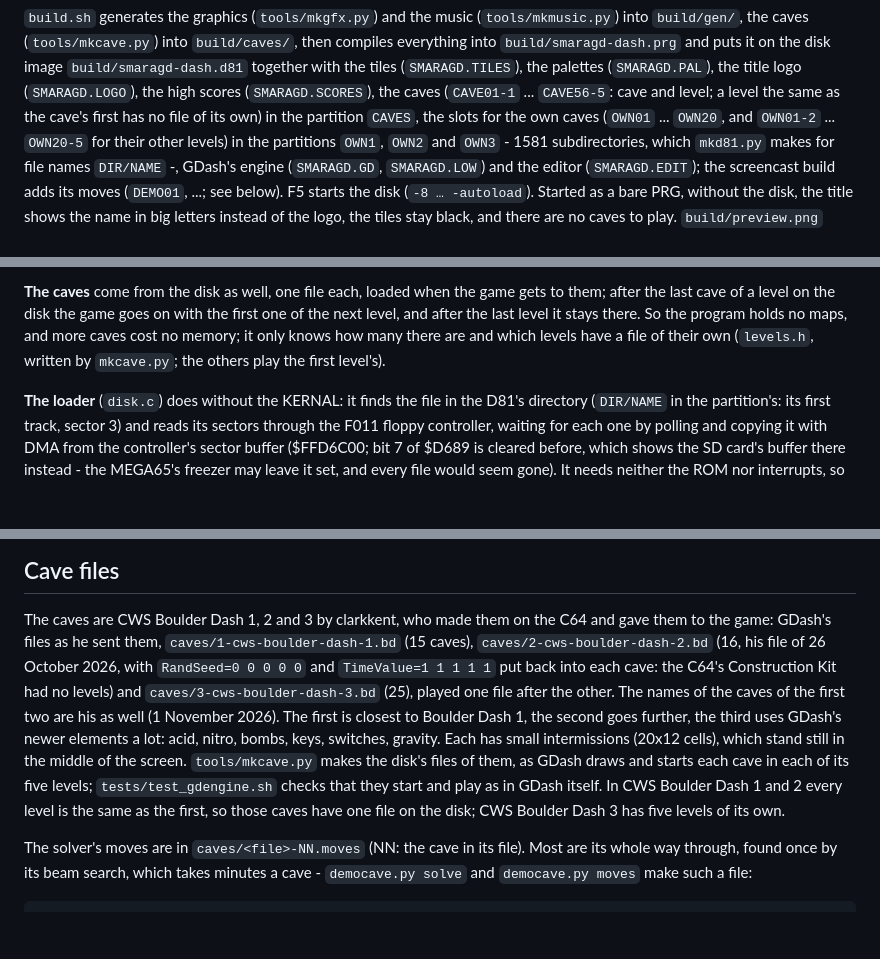
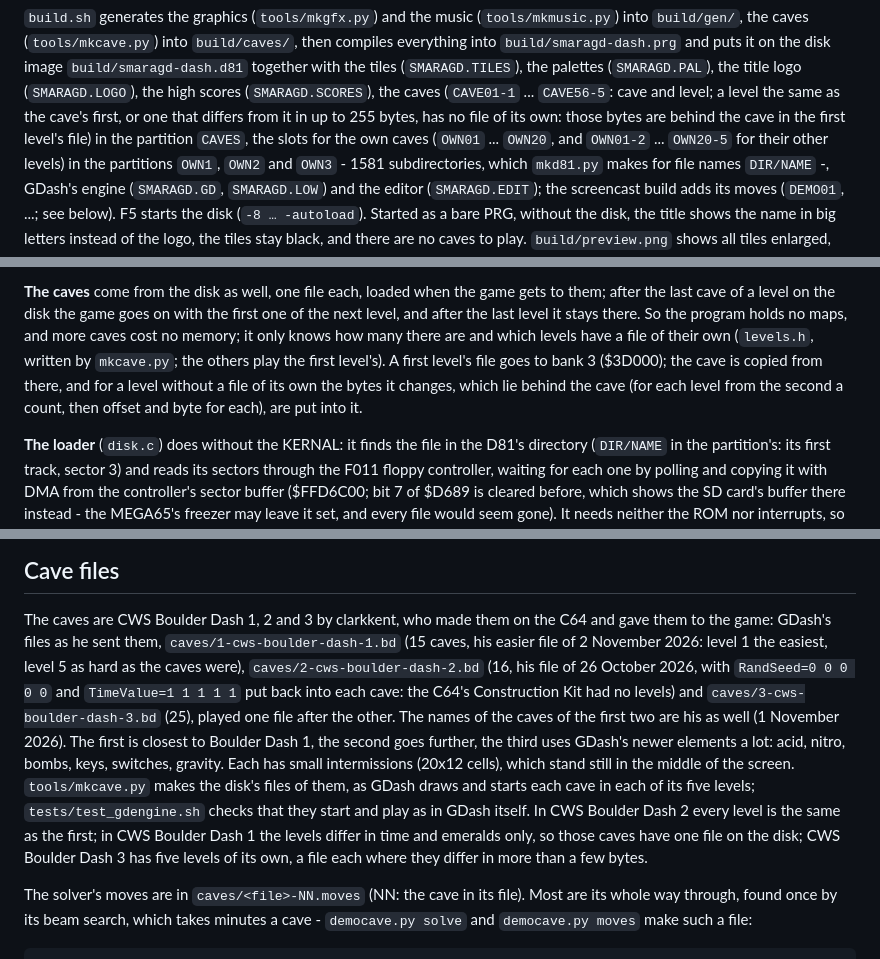
Before and after one commit to q4z1/MEGA65, a Markdown page: smaragd-dash/README.md, 3 parts joined by grey strips. Drawn GitHub-style; blank space fills up the shorter version.

```diff
--- a/smaragd-dash/README.md
+++ b/smaragd-dash/README.md
@@ -170,7 +170,8 @@ smaragd-dash/build.sh                       # build only
 puts it on the disk image `build/smaragd-dash.d81` together with the tiles
 (`SMARAGD.TILES`), the palettes (`SMARAGD.PAL`), the title logo (`SMARAGD.LOGO`), the high scores (`SMARAGD.SCORES`), the caves
 (`CAVE01-1` ... `CAVE56-5`: cave and level; a level the same as the cave's
-first has no file of its own) in the partition `CAVES`, the
+first, or one that differs from it in up to 255 bytes, has no file of its
+own: those bytes are behind the cave in the first level's file) in the partition `CAVES`, the
 slots for the own caves (`OWN01` ... `OWN20`, and `OWN01-2` ... `OWN20-5`
 for their other levels) in the partitions `OWN1`, `OWN2` and `OWN3` - 1581
 subdirectories, which `mkd81.py` makes for file names `DIR/NAME` -,
@@ -621,6 +622,10 @@ on with the first one of the next level, and after the last level it stays
 there. So the program holds no maps, and more caves cost no memory; it only
 knows how many there are and which levels have a file of their own
 (`levels.h`, written by `mkcave.py`; the others play the first level's).
+A first level's file goes to bank 3 ($3D000); the cave is copied from
+there, and for a level without a file of its own the bytes it changes,
+which lie behind the cave (for each level from the second a count, then
+offset and byte for each), are put into it.
 
 **The loader** (`disk.c`) does without the KERNAL: it finds the file in
 the D81's directory (`DIR/NAME` in the partition's: its first track,
@@ -646,7 +651,9 @@ their own that the title screen cycles for the shine.
 
 The caves are CWS Boulder Dash 1, 2 and 3 by clarkkent, who made them on
 the C64 and gave them to the game: GDash's files as he sent them,
-`caves/1-cws-boulder-dash-1.bd` (15 caves), `caves/2-cws-boulder-dash-2.bd`
+`caves/1-cws-boulder-dash-1.bd` (15 caves, his easier file of 2 November
+2026: level 1 the easiest, level 5 as hard as the caves were),
+`caves/2-cws-boulder-dash-2.bd`
 (16, his file of 26 October 2026, with `RandSeed=0 0 0 0 0` and
 `TimeValue=1 1 1 1 1` put back into each cave: the C64's Construction Kit
 had no levels) and `caves/3-cws-boulder-dash-3.bd` (25), played one file
@@ -658,9 +665,10 @@ gravity. Each has small intermissions (20x12 cells), which stand still in
 the middle of the screen. `tools/mkcave.py` makes the disk's files of them,
 as GDash draws and starts each cave in each of its five levels;
 `tests/test_gdengine.sh` checks that they start and play as in GDash
-itself. In CWS Boulder Dash 1 and 2 every level is the same as the first,
-so those caves have one file on the disk; CWS Boulder Dash 3 has five
-levels of its own.
+itself. In CWS Boulder Dash 2 every level is the same as the first; in
+CWS Boulder Dash 1 the levels differ in time and emeralds only, so those
+caves have one file on the disk; CWS Boulder Dash 3 has five levels of
+its own, a file each where they differ in more than a few bytes.
 
 The solver's moves are in `caves/<file>-NN.moves` (NN: the cave in its
 file). Most are its whole way through, found once by its beam search,
```
Also changed, not shown: smaragd-dash/EDITOR.md (+2 -1 lines), smaragd-dash/screenshots/editor-values2.png, 11 other files.
